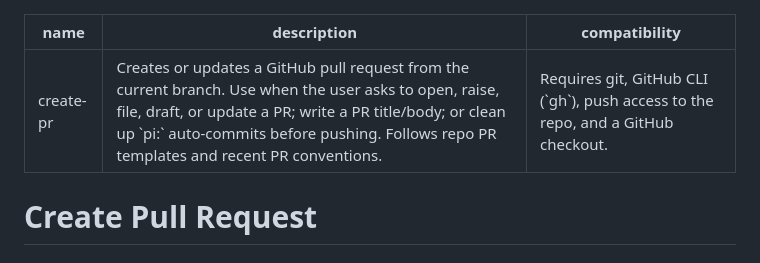
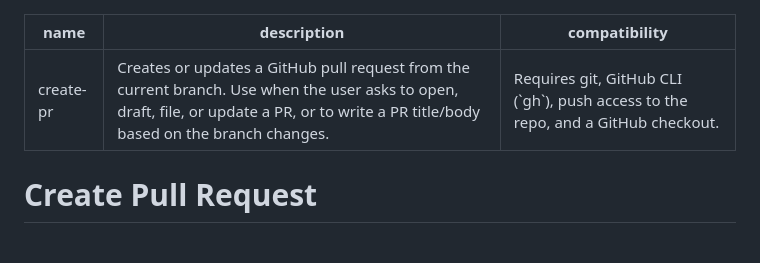
Before and after one commit to dctrwatson/pi-squared, a Markdown page: skills/create-pr/SKILL.md, the part around the change. Rendered like a GitHub page.

Commit message:
pi: Trim PR skill description for clarity

```diff
--- a/skills/create-pr/SKILL.md
+++ b/skills/create-pr/SKILL.md
@@ -1,6 +1,6 @@
 ---
 name: create-pr
-description: Creates or updates a GitHub pull request from the current branch. Use when the user asks to open, raise, file, draft, or update a PR; write a PR title/body; or clean up `pi:` auto-commits before pushing. Follows repo PR templates and recent PR conventions.
+description: Creates or updates a GitHub pull request from the current branch. Use when the user asks to open, draft, file, or update a PR, or to write a PR title/body based on the branch changes.
 compatibility: Requires git, GitHub CLI (`gh`), push access to the repo, and a GitHub checkout.
 ---
 
```
